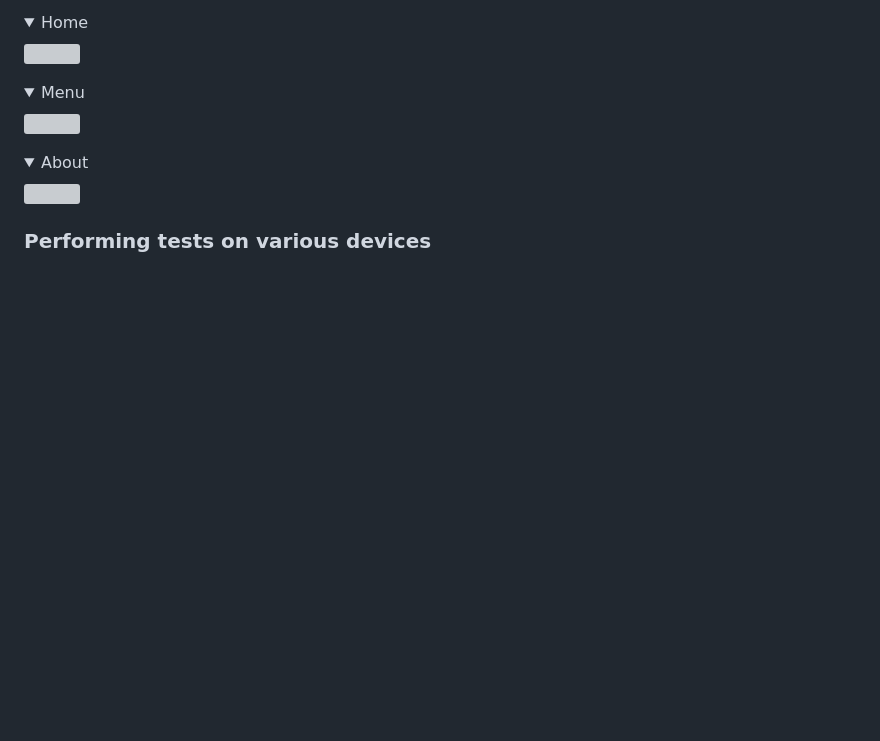
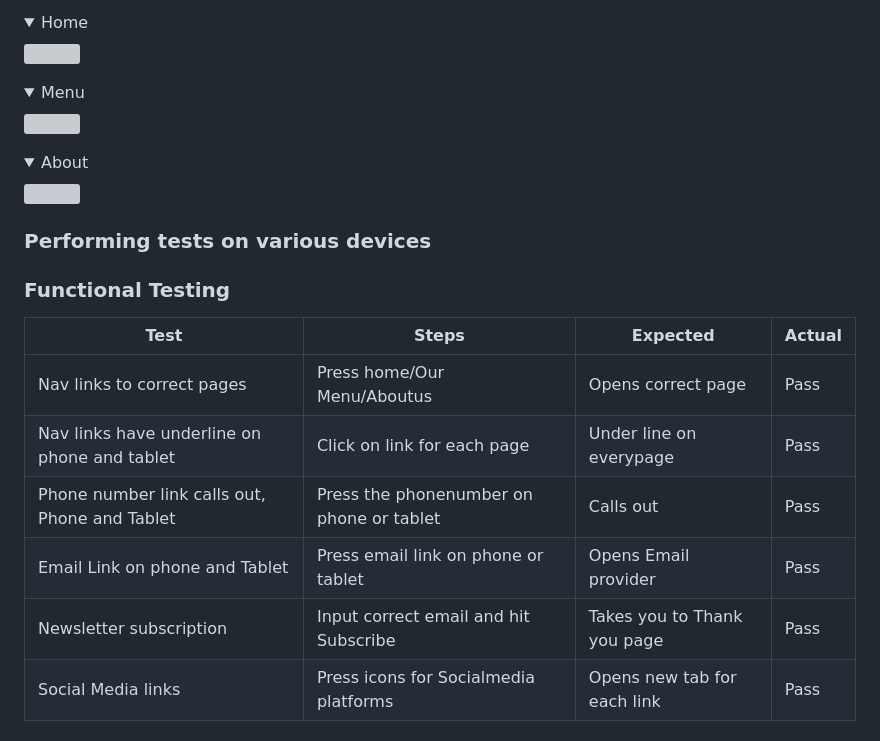
Before and after one commit to DanielE-J/Pancake-palace, a Markdown page: README.md, the part around the change. Rendered like a GitHub page; folded sections open; blank space fills up the shorter version; grey boxes are pictures that could not be loaded.

Commit message:
Added Functional testing to readme

```diff
--- a/README.md
+++ b/README.md
@@ -150,3 +150,15 @@ Google Lighthouse in Google Chrome Developer Tools was used to test the performa
 </details>
 
 ### Performing tests on various devices
+
+
+### Functional Testing
+
+| Test                                          | Steps                                    | Expected                    | Actual |
+| --------------------------------------------- | ---------------------------------------- | --------------------------- | ------ |
+| Nav links to correct pages                    | Press home/Our Menu/Aboutus              | Opens correct page          | Pass   |
+| Nav links have underline on phone and tablet  | Click on link for each page              | Under line on everypage     | Pass   |
+| Phone number link calls out, Phone and Tablet | Press the phonenumber on phone or tablet | Calls out                   | Pass   |
+| Email Link on phone and Tablet                | Press email link on phone or tablet      | Opens Email provider        | Pass   |
+| Newsletter subscription                       | Input correct email and hit Subscribe    | Takes you to Thank you page | Pass   |
+| Social Media links                            | Press icons for Socialmedia platforms    | Opens new tab for each link | Pass   |
```
